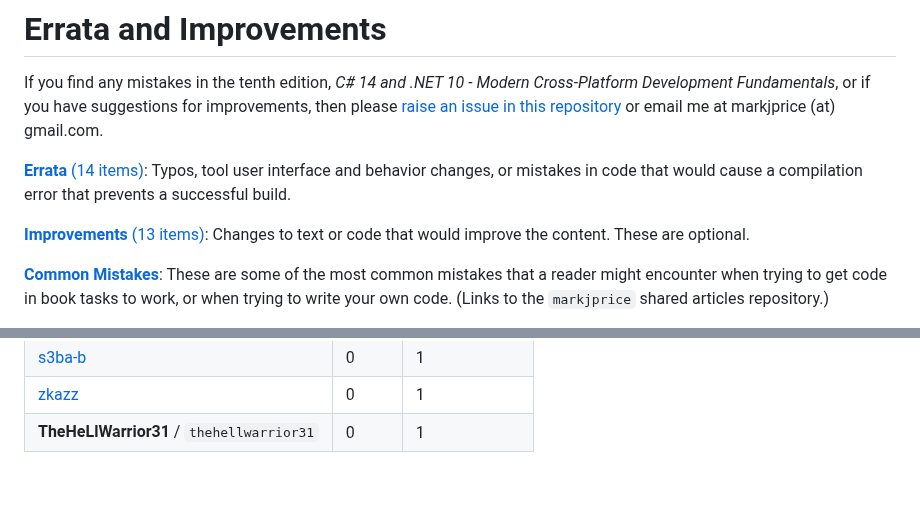
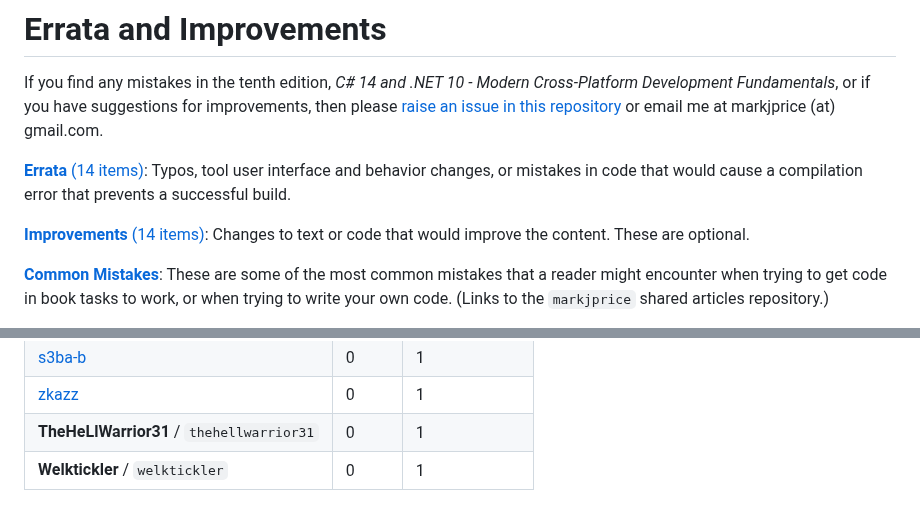
Before and after one commit to markjprice/cs14net10, a Markdown page: docs/errata/README.md, 2 parts joined by grey strips. Drawn GitHub-style; blank space fills up the shorter version.

Commit message:
Add improvement item for page 109

```diff
--- a/docs/errata/README.md
+++ b/docs/errata/README.md
@@ -4,7 +4,7 @@ If you find any mistakes in the tenth edition, *C# 14 and .NET 10 - Modern Cross
 
 [**Errata** (14 items)](errata.md): Typos, tool user interface and behavior changes, or mistakes in code that would cause a compilation error that prevents a successful build.
 
-[**Improvements** (13 items)](improvements.md): Changes to text or code that would improve the content. These are optional.
+[**Improvements** (14 items)](improvements.md): Changes to text or code that would improve the content. These are optional.
 
 [**Common Mistakes**](https://github.com/markjprice/markjprice/blob/main/articles/common-mistakes.md): These are some of the most common mistakes that a reader might encounter when trying to get code in book tasks to work, or when trying to write your own code. (Links to the `markjprice` shared articles repository.)
 
@@ -30,3 +30,4 @@ José Luis García|1|0
 [s3ba-b](https://github.com/s3ba-b)|0|1
 [zkazz](https://github.com/zkazz)|0|1
 **TheHeLlWarrior31** / `thehellwarrior31`|0|1
+**Welktickler** / `welktickler`|0|1
```
Also changed, not shown: docs/errata/improvements.md (+11 -1 lines), docs/errata/improvement-page-109.png (added).
